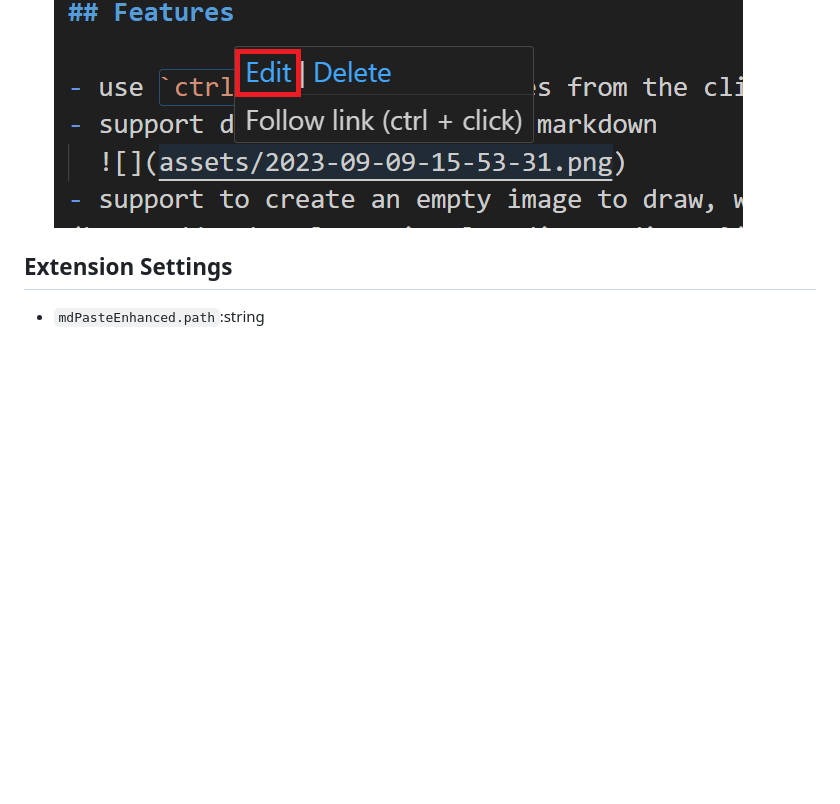
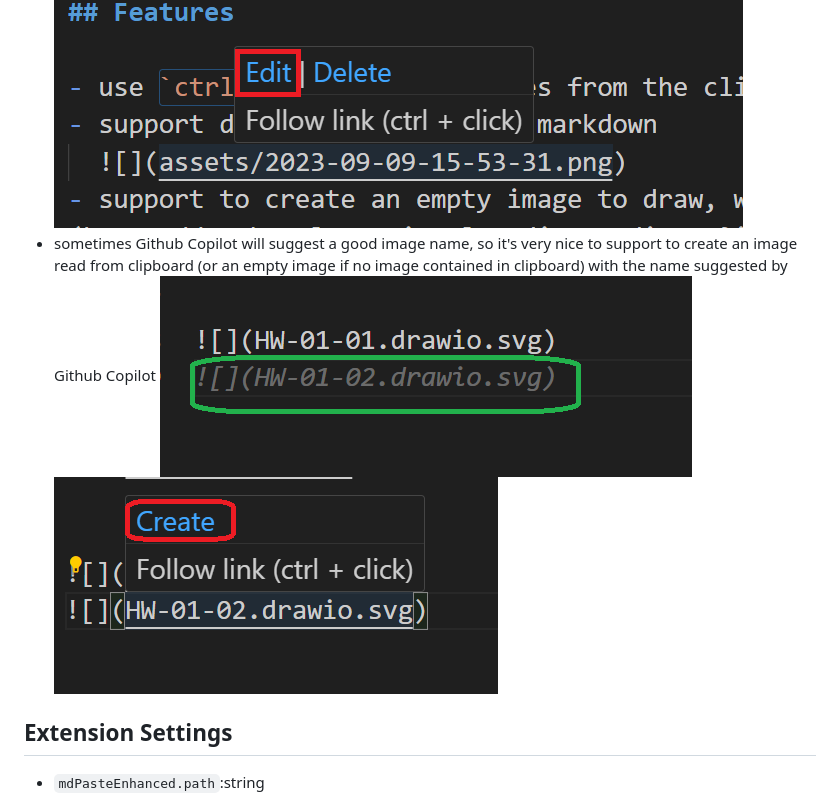
Before and after one commit to dzylikecode/Inspire-VSCodeExt-Paste-Image, a Markdown page: README.md, the part around the change. Drawn GitHub-style; pictures changed too: assets/2023-09-22-20-28-57.png (added), assets/2023-09-22-20-30-01.png (added); blank space fills up the shorter version.

Commit message:
create image by suggesting name

```diff
--- a/README.md
+++ b/README.md
@@ -15,6 +15,9 @@ It works the same as [Paste Image](https://marketplace.visualstudio.com/items?it
 - support to create an empty image to draw, which is very useful for the extension [Draw.io Integration](https://marketplace.visualstudio.com/items?itemName=hediet.vscode-drawio) and [Excalidraw - Visual Studio Marketplace](https://marketplace.visualstudio.com/items?itemName=pomdtr.excalidraw-editor)
 - support edit image with specific App
   ![](assets/2023-09-22-09-31-36.png)
+- sometimes Github Copilot will suggest a good image name, so it's very nice to support to create an image read from clipboard (or an empty image if no image contained in clipboard) with the name suggested by Github Copilot
+  ![](assets/2023-09-22-20-28-57.png)
+  ![](assets/2023-09-22-20-30-01.png)
 
 ## Extension Settings
 
```
Also changed, not shown: 5 other files.
